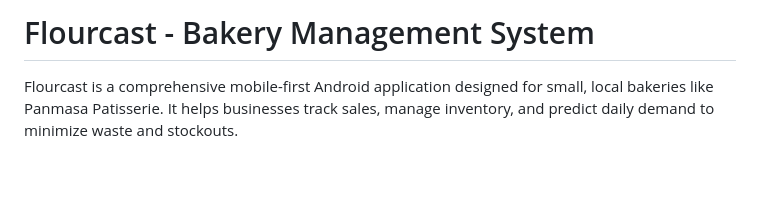
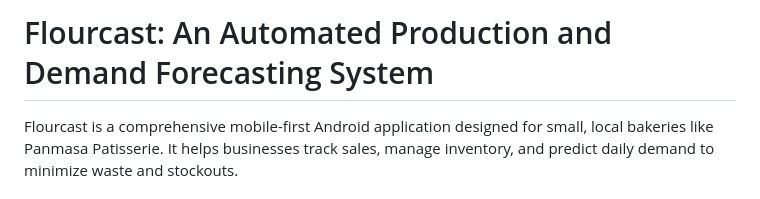
Before and after one commit to Niiflheim01/Flourcast, a Markdown page: README.md, the part around the change. Rendered like a GitHub page; blank space fills up the shorter version.

Commit message:
Update title: Flourcast: An Automated Production and Demand Forecasting System

```diff
--- a/README.md
+++ b/README.md
@@ -1,4 +1,4 @@
-# Flourcast - Bakery Management System
+# Flourcast: An Automated Production and Demand Forecasting System
 
 Flourcast is a comprehensive mobile-first Android application designed for small, local bakeries like Panmasa Patisserie. It helps businesses track sales, manage inventory, and predict daily demand to minimize waste and stockouts.
 
```
